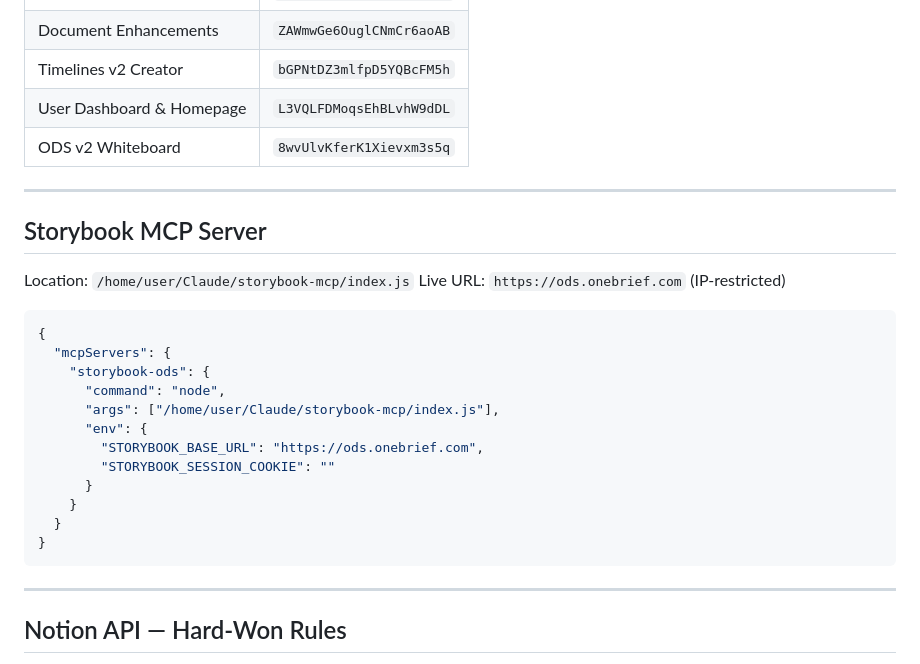
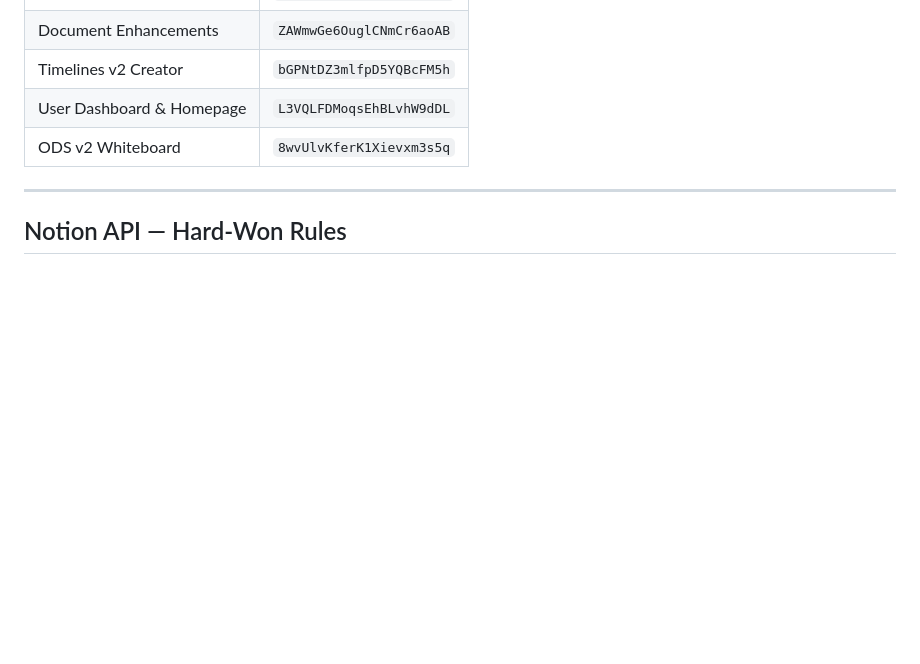
Before and after one commit to joshlobdell-web/Claude, a Markdown page: CLAUDE.md, the part around the change. Rendered like a GitHub page; blank space fills up the shorter version.

Commit message:
Remove Storybook MCP section

````diff
--- a/CLAUDE.md
+++ b/CLAUDE.md
@@ -156,27 +156,6 @@ Org key: `organization::1437730002211741036`
 | User Dashboard & Homepage | `L3VQLFDMoqsEhBLvhW9dDL` |
 | ODS v2 Whiteboard | `8wvUlvKferK1Xievxm3s5q` |
 
----
-
-## Storybook MCP Server
-
-Location: `/home/user/Claude/storybook-mcp/index.js`
-Live URL: `https://ods.onebrief.com` (IP-restricted)
-
-```json
-{
-  "mcpServers": {
-    "storybook-ods": {
-      "command": "node",
-      "args": ["/home/user/Claude/storybook-mcp/index.js"],
-      "env": {
-        "STORYBOOK_BASE_URL": "https://ods.onebrief.com",
-        "STORYBOOK_SESSION_COOKIE": ""
-      }
-    }
-  }
-}
-```
 
 ---
 
````
